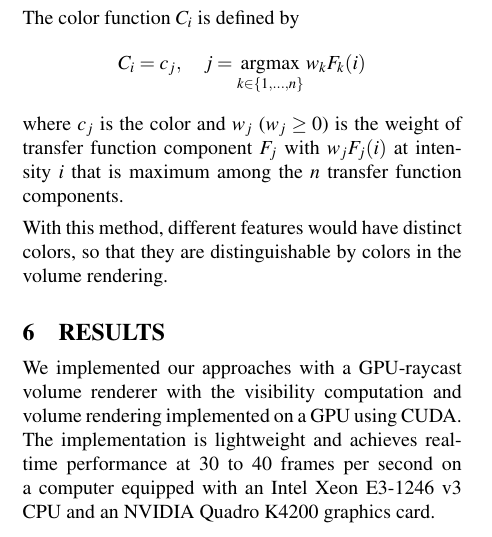
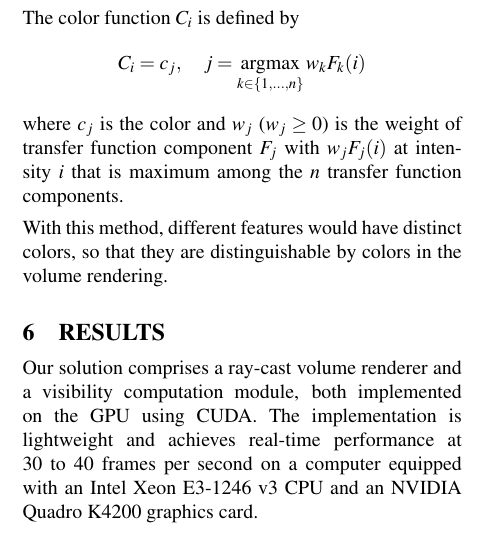
Before and after one commit to dinglijl/wscg_2018, a LaTeX paper (latex/wscg2018.tex): part of one column of page 5 of 9, cut so that both start at the same text. Compiled offline with pdfLaTeX.

Commit message:
Our solution comprises a ray-cast volume renderer and a visibility computation module, both implemented on the GPU using CUDA.

```diff
--- a/latex/wscg2018.tex
+++ b/latex/wscg2018.tex
@@ -681,7 +681,9 @@ With this method, different features would have distinct colors, so that they ar
 
 \section{Results}
 
-We implemented our approaches with a GPU-raycast volume renderer with the visibility computation and volume rendering implemented on a GPU using CUDA. The implementation is lightweight and achieves real-time performance at 30 to 40 frames per second on a computer equipped with an Intel Xeon E3-1246 v3 CPU and an NVIDIA Quadro K4200 graphics card.
+%We implemented our approaches with a GPU-raycast volume renderer with the visibility computation and volume rendering implemented on a GPU using CUDA.
+Our solution comprises a ray-cast volume renderer and a visibility computation module, both implemented on the GPU using CUDA.
+The implementation is lightweight and achieves real-time performance at 30 to 40 frames per second on a computer equipped with an Intel Xeon E3-1246 v3 CPU and an NVIDIA Quadro K4200 graphics card.
 %When the color and alpha blending is performed on a user-selected region, the first pass of volume ray-casting is done to calculate the global and local visibility histograms and the volume is rendered in the second pass of ray-casting using the transfer function from the blending result.
 
 \subsection{Output-driven Transfer Function Editing}
```
